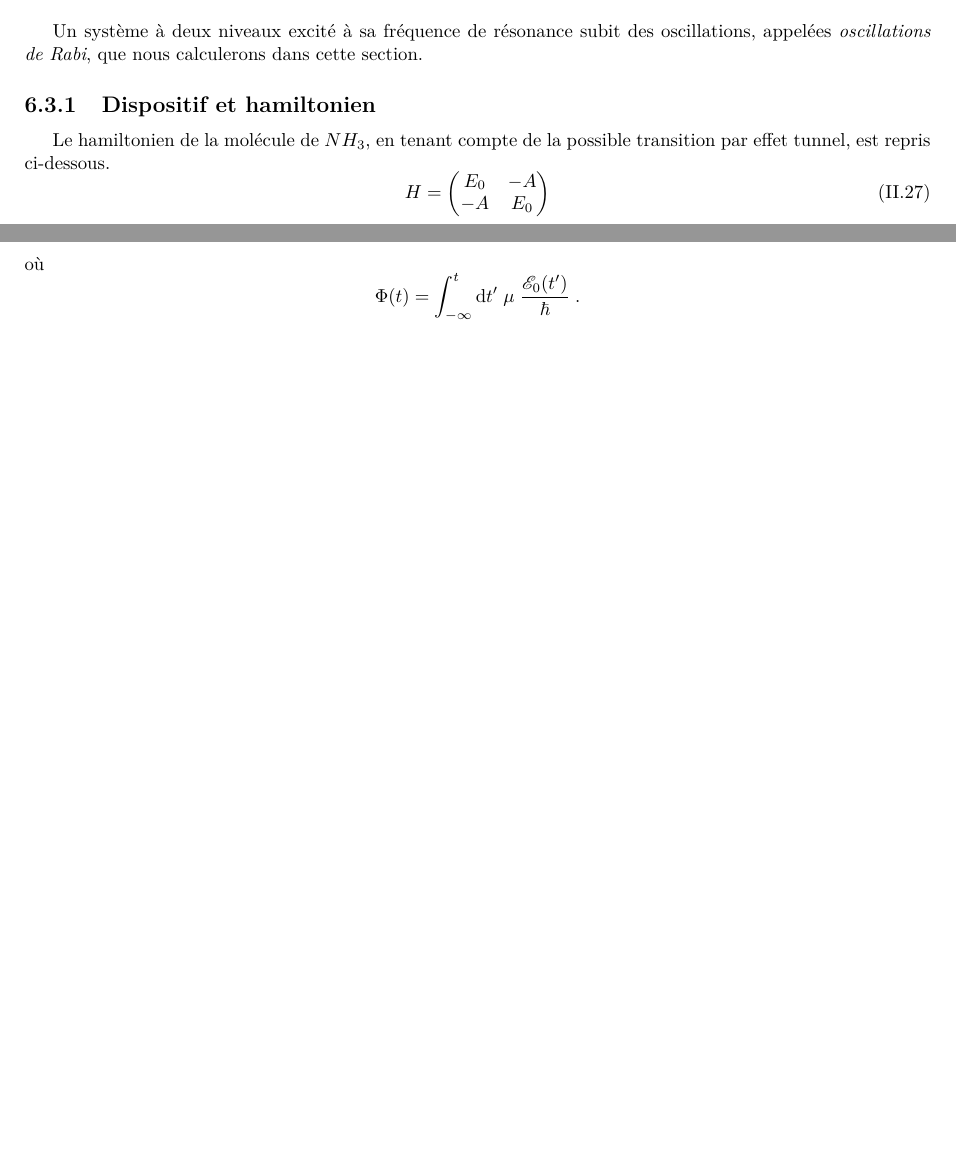
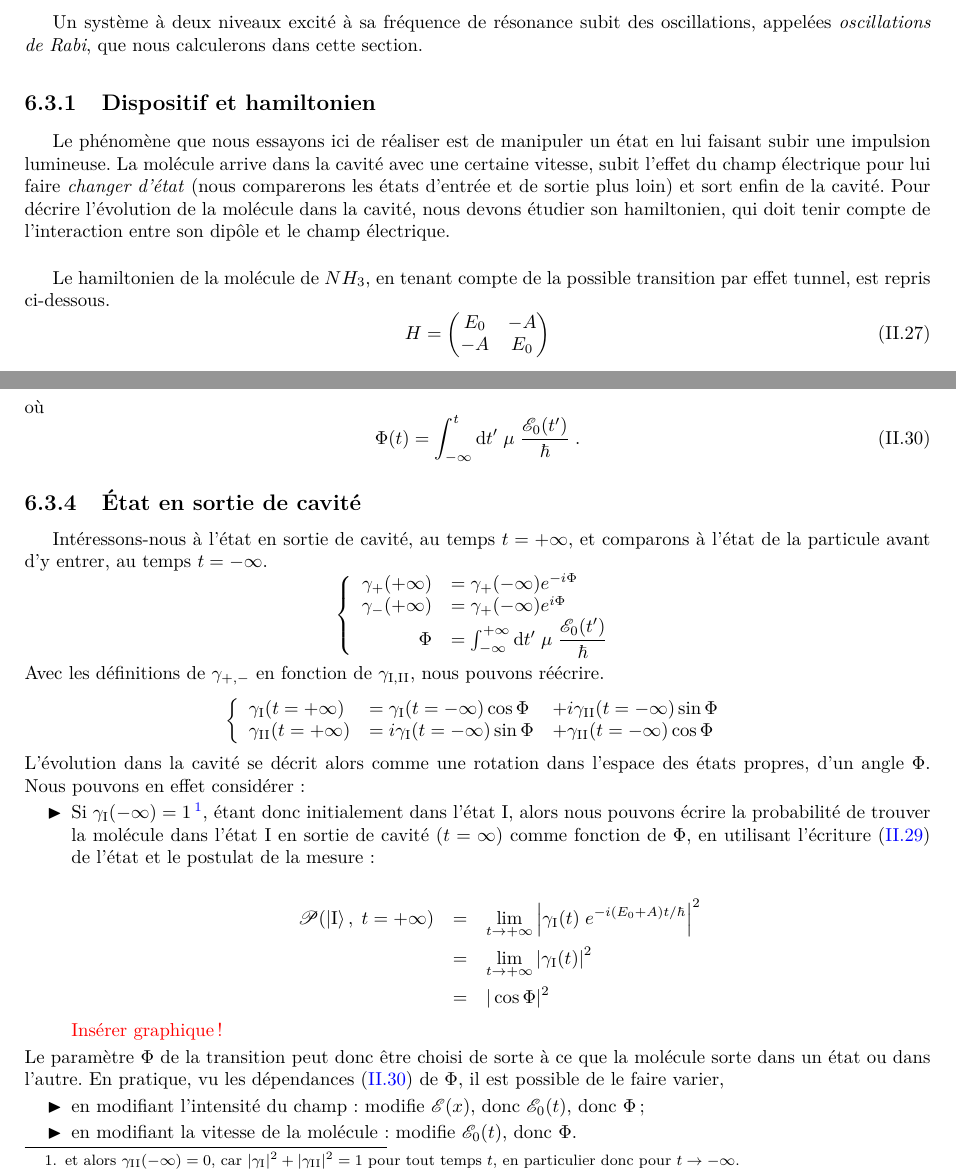
Before and after one commit to jmoeil/PHYS-F203, a LaTeX book (notesdecours.tex, which reads Chapitre 5/chapitre5.tex): two parts of pages 65 and 67 of 93 before the commit and two parts of pages 65 and 67 of 95 after it, joined at a grey line, cut so that both start at the same text, the shorter picture padded with empty space. Compiled offline with pdfLaTeX.

Commit message:
Rabi 5/6

```diff
--- a/Chapitre 5/chapitre5.tex
+++ b/Chapitre 5/chapitre5.tex
@@ -301,6 +301,8 @@ Nous avons déjà étudié la molécule d'ammoniac, et ses deux états possibles
 Un système à deux niveaux excité à sa fréquence de résonance subit des oscillations, appelées \textit{oscillations de Rabi}, que nous calculerons dans cette section.
 
 \subsection{Dispositif et hamiltonien}
+Le phénomène que nous essayons ici de réaliser est de manipuler un état en lui faisant subir une impulsion lumineuse. La molécule arrive dans la cavité avec une certaine vitesse, subit l'effet du champ électrique pour lui faire \textit{changer d'état} (nous comparerons les états d'entrée et de sortie plus loin) et sort enfin de la cavité. Pour décrire l'évolution de la molécule dans la cavité, nous devons étudier son hamiltonien, qui doit tenir compte de l'interaction entre son dipôle et le champ électrique. \\
+
 Le hamiltonien de la molécule de $NH_3$, en tenant compte de la possible transition par effet tunnel, est repris ci-dessous.
 \begin{equation}
     H =
@@ -403,7 +405,50 @@ $$\left\{
         \gamma_-(t) &= \gamma_+(-\infty) e^{i\Phi(t)} \\
         \end{array}
 \right.$$
-où $$\Phi(t) = \int_{-\infty}^t \dt'\; \mu\;  \dfrac{\mathcal{E}_0(t')}{\hbar}\; .$$
+où
+\begin{equation}\label{eq:chap5-rabi-phi}
+    \Phi(t) = \int_{-\infty}^t \dt'\; \mu\;  \dfrac{\mathcal{E}_0(t')}{\hbar}\; .
+\end{equation}
+
+\subsection{État en sortie de cavité}
+Intéressons-nous à l'état en sortie de cavité, au temps $t=+\infty$, et comparons à l'état de la particule avant d'y entrer, au temps $t=-\infty$.
+$$\left\{
+    \begin{array}{rl}
+        \gamma_+(+\infty) &= \gamma_+(-\infty) e^{-i\Phi} \\
+        \gamma_-(+\infty) &= \gamma_+(-\infty) e^{i\Phi} \\
+        \Phi &= \int_{-\infty}^{+\infty}\dt'\; \mu\;  \dfrac{\mathcal{E}_0(t')}{\hbar}
+    \end{array}
+    \right.$$
+    Avec les définitions de $\gamma_{+, -}$ en fonction de $\gamma_\mathrm{I, II}$, nous pouvons réécrire.
+$$\left\{
+    \begin{array}{lll}
+        \gamma_\mathrm{I}(t=+\infty) &= \gamma_\mathrm{I}(t=-\infty) \cos\Phi &+ i \gamma_\mathrm{II}(t=-\infty)\sin\Phi \\
+        \gamma_\mathrm{II}(t=+\infty) &= i\gamma_\mathrm{I}(t=-\infty) \sin\Phi &+ \gamma_\mathrm{II}(t=-\infty)\cos\Phi \\
+    \end{array}
+\right.$$
+L'évolution dans la cavité se décrit alors comme une rotation dans l'espace des états propres, d'un angle $\Phi$. Nous pouvons en effet considérer :
+\begin{itemize}[label=$\blacktriangleright$]
+    \item Si $\gamma_\mathrm{I}(-\infty) =1$ \footnote{et alors  $\gamma_\mathrm{II}(-\infty) = 0$, car $|\gamma_\mathrm{I}|^2 +|\gamma_\mathrm{II}|^2 = 1$ pour tout temps $t$, en particulier donc pour $t\rightarrow -\infty$.}, étant donc initialement dans l'état I, alors nous pouvons écrire la probabilité de trouver la molécule dans l'état I en sortie de cavité ($t=\infty$) comme fonction de $\Phi$, en utilisant l'écriture \eqref{eq:chap5-rabi-eq_etat} de l'état et le postulat de la mesure : \\
+    \begin{eqnarray*}
+        \mathcal{P}(\ket{\mathrm{I}}, \; t=+\infty) &=& \lim_{t\rightarrow +\infty}\left|  \gamma_\mathrm{I}(t) \; e^{-i(E_0+A) t/\hbar} \right|^2 \\
+        &=&\lim_{t\rightarrow +\infty}\left|  \gamma_\mathrm{I}(t)\right|^2 \\
+        &=&|\cos\Phi|^2
+    \end{eqnarray*}
+    {\color{red}{Insérer graphique!}}
+\end{itemize}
+Le paramètre $\Phi$ de la transition peut donc être choisi de sorte à ce que la molécule sorte dans un état ou dans l'autre. En pratique, vu les dépendances \eqref{eq:chap5-rabi-phi} de $\Phi$, il est possible de le faire varier,
+\begin{itemize}[label=$\blacktriangleright$]
+    \item en modifiant l'intensité du champ : modifie $\mathcal{E}(x)$, donc $\mathcal{E}_0(t)$, donc $\Phi$ ;
+    \item en modifiant la vitesse de la molécule : modifie $\mathcal{E}_0(t)$, donc $\Phi$.
+\end{itemize}
+
+
+% $|\gamma_\mathrm{I}(t)|^2 +|\gamma_\mathrm{II}(t)|^2 = 1$ pour tout temps $t$, ça c'est normal. Mais le prof il donne comme exemple :
+% $$\boxed{\gamma_\mathrm{I}(-\infty) = 1 \qquad \gamma_\mathrm{II}(-\infty) = 0}$$
+% et pour moi ça veut rien dire parce que les "infinis sont différents" haha \\
+
+% Par contre, écrire $$\lim_{t\rightarrow -\infty}\gamma_\mathrm{I}(t) = 1 \qquad \lim_{t\rightarrow -\infty}\gamma_\mathrm{II}(t) = 0$$
+% ça ça me parle plus, parce qu'une limite a une "unique" valeur (pour autant qu'elle soit définie)
 
 \section{Résonance quantique}
 
```
Also changed, not shown: Chapitre 5/chapitre5.pdf.
